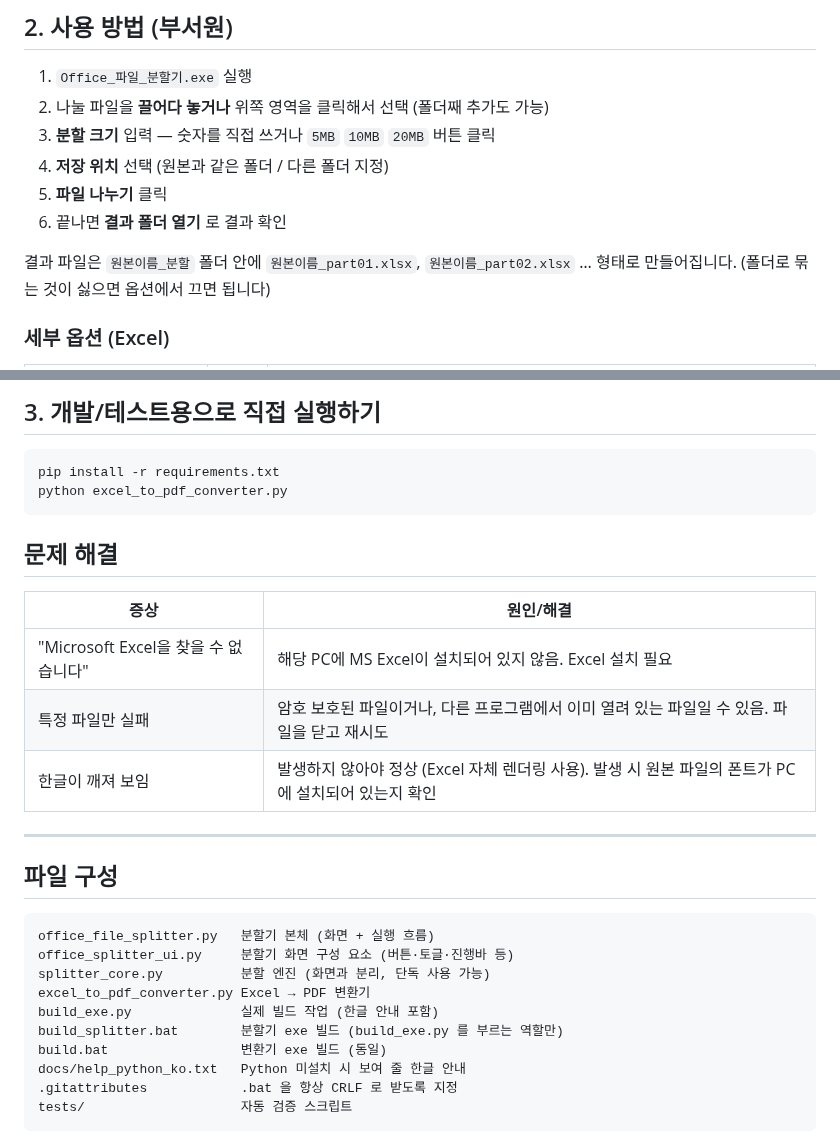
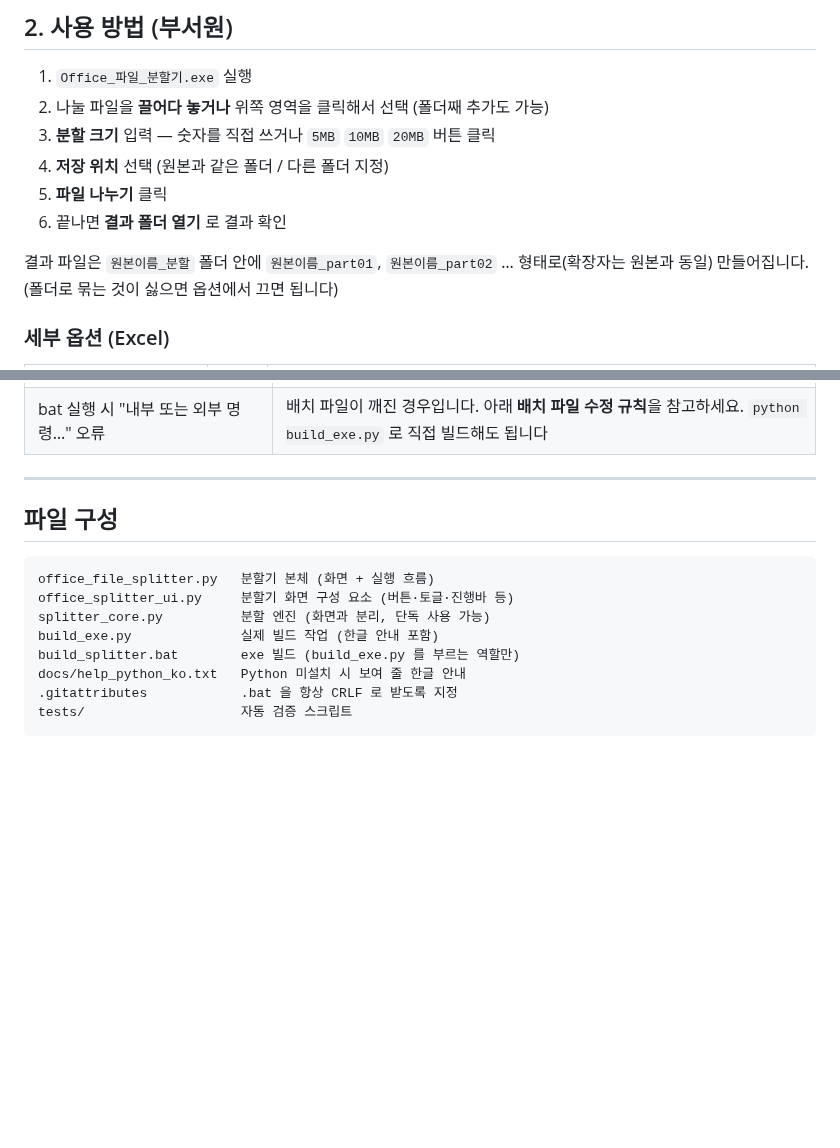
Before and after one commit to jasonkey72-afk/jasonProject, a Markdown page: README.md, 2 parts joined by grey strips. GitHub-like rendering; blank space fills up the shorter version.

````diff
--- a/README.md
+++ b/README.md
@@ -68,8 +57,8 @@ Python 이 설치되어 있지 않으면 설치 안내가 화면에 표시되고
 5. **파일 나누기** 클릭
 6. 끝나면 **결과 폴더 열기** 로 결과 확인
 
-결과 파일은 `원본이름_분할` 폴더 안에 `원본이름_part01.xlsx`, `원본이름_part02.xlsx` …
-형태로 만들어집니다. (폴더로 묶는 것이 싫으면 옵션에서 끄면 됩니다)
+결과 파일은 `원본이름_분할` 폴더 안에 `원본이름_part01`, `원본이름_part02` …
+형태로(확장자는 원본과 동일) 만들어집니다. (폴더로 묶는 것이 싫으면 옵션에서 끄면 됩니다)
 
 ### 세부 옵션 (Excel)
 
@@ -163,17 +107,4 @@ Windows PC + Python 3.9 이상이 설치된 환경에서 **`build.bat` 을 더
-## 3. 개발/테스트용으로 직접 실행하기
-
-```bat
-pip install -r requirements.txt
-python excel_to_pdf_converter.py
-```
-
-## 문제 해결
-
-| 증상 | 원인/해결 |
-|---|---|
-| "Microsoft Excel을 찾을 수 없습니다" | 해당 PC에 MS Excel이 설치되어 있지 않음. Excel 설치 필요 |
-| 특정 파일만 실패 | 암호 보호된 파일이거나, 다른 프로그램에서 이미 열려 있는 파일일 수 있음. 파일을 닫고 재시도 |
-| 한글이 깨져 보임 | 발생하지 않아야 정상 (Excel 자체 렌더링 사용). 발생 시 원본 파일의 폰트가 PC에 설치되어 있는지 확인 |
+| bat 실행 시 "내부 또는 외부 명령…" 오류 | 배치 파일이 깨진 경우입니다. 아래 **배치 파일 수정 규칙**을 참고하세요. `python build_exe.py` 로 직접 빌드해도 됩니다 |
 
 ---
 
@@ -183,10 +114,8 @@ python excel_to_pdf_converter.py
 office_file_splitter.py   분할기 본체 (화면 + 실행 흐름)
 office_splitter_ui.py     분할기 화면 구성 요소 (버튼·토글·진행바 등)
 splitter_core.py          분할 엔진 (화면과 분리, 단독 사용 가능)
-excel_to_pdf_converter.py Excel → PDF 변환기
 build_exe.py              실제 빌드 작업 (한글 안내 포함)
-build_splitter.bat        분할기 exe 빌드 (build_exe.py 를 부르는 역할만)
-build.bat                 변환기 exe 빌드 (동일)
+build_splitter.bat        exe 빌드 (build_exe.py 를 부르는 역할만)
 docs/help_python_ko.txt   Python 미설치 시 보여 줄 한글 안내
 .gitattributes            .bat 을 항상 CRLF 로 받도록 지정
 tests/                    자동 검증 스크립트
````
Also changed, not shown: other parts of README.md (+10 -66 lines), docs/screenshot.png, 9 other files.
